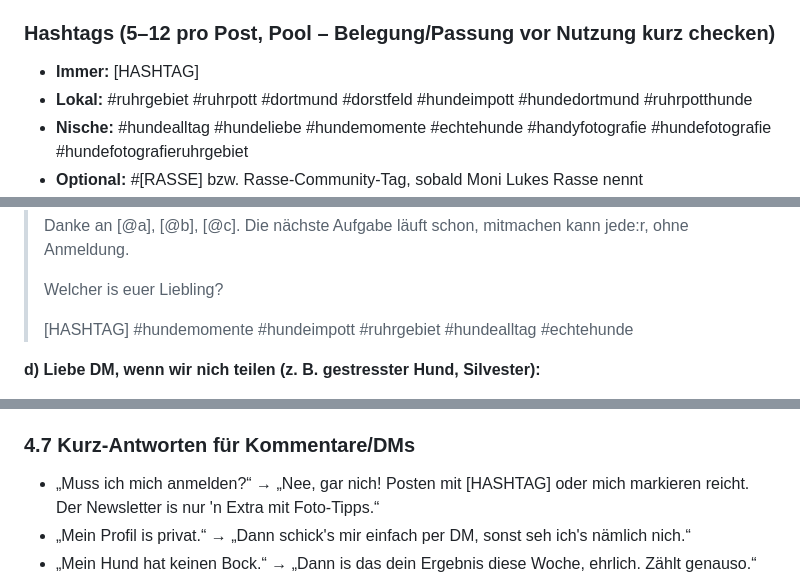
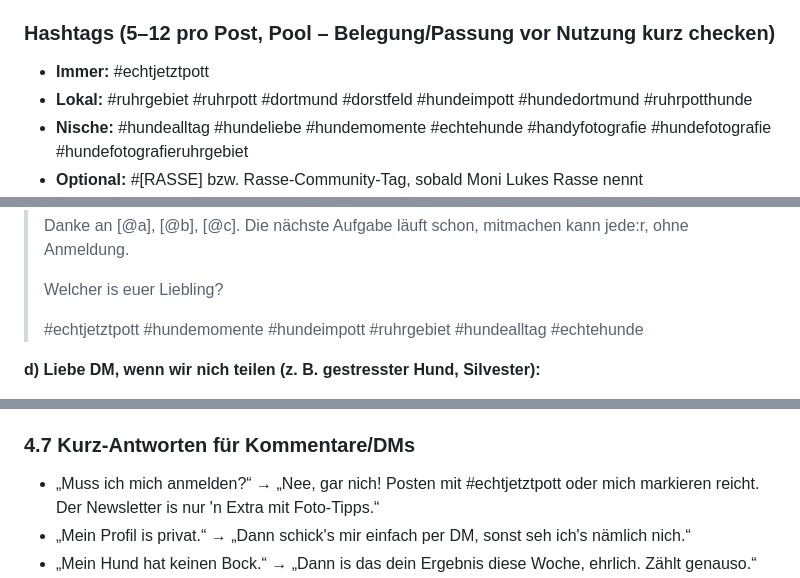
Before and after one commit to pottpic/Pfotenfreunde-Herzensmoment-Tracker, a Markdown page: pottpic-team/social-media/2026-10-30-echt-jetzt-social-plan.md, 3 parts joined by grey strips. Drawn GitHub-style.

```diff
--- a/pottpic-team/social-media/2026-10-30-echt-jetzt-social-plan.md
+++ b/pottpic-team/social-media/2026-10-30-echt-jetzt-social-plan.md
@@ -145,7 +145,7 @@ Monatsende (nach jedem 4-Wochen-Block): Moment des Monats auswählen (15) + Caro
 Kommentare/DMs: jede Woche Mo nach Post + So. Album-Screenshots von Story-Einsendungen laufend (24-h-Problem).
 
 ### Hashtags (5–12 pro Post, Pool – Belegung/Passung vor Nutzung kurz checken)
-- **Immer:** [HASHTAG]
+- **Immer:** #echtjetztpott
 - **Lokal:** #ruhrgebiet #ruhrpott #dortmund #dorstfeld #hundeimpott #hundedortmund #ruhrpotthunde
 - **Nische:** #hundealltag #hundeliebe #hundemomente #echtehunde #handyfotografie #hundefotografie #hundefotografieruhrgebiet
 - **Optional:** #[RASSE] bzw. Rasse-Community-Tag, sobald Moni Lukes Rasse nennt
@@ -254,7 +254,7 @@ Kommentare/DMs: jede Woche Mo nach Post + So. Album-Screenshots von Story-Einsen
 >
 > Welcher is euer Liebling?
 >
-> [HASHTAG] #hundemomente #hundeimpott #ruhrgebiet #hundealltag #echtehunde
+> #echtjetztpott #hundemomente #hundeimpott #ruhrgebiet #hundealltag #echtehunde
 
 **d) Liebe DM, wenn wir nich teilen (z. B. gestresster Hund, Silvester):**
 > Danke dir fürs Mitmachen! Den Moment zeig ich nich bei mir, weil [Hundename] da 'n bisschen gestresst aussieht, und da bin ich lieber vorsichtig, weißt du. Ich drück euch und freu mich auf den nächsten. 🐾
@@ -263,7 +263,7 @@ Kommentare/DMs: jede Woche Mo nach Post + So. Album-Screenshots von Story-Einsen
 > Hey du, ich starte am 30.11. was Kleines auf Insta: jeden Montag 'ne Foto-Aufgabe für Hundemenschen, ganz ohne Posen, Handy reicht. Die erste is „Wo pennt dein Hund am liebsten?“. Hättest du Lust, in der ersten Woche mitzumachen? Wär so schön, wenn da nich nur Luke rumliegt. Und wenn nich, is auch total okay!
 
 ### 4.7 Kurz-Antworten für Kommentare/DMs
-- „Muss ich mich anmelden?“ → „Nee, gar nich! Posten mit [HASHTAG] oder mich markieren reicht. Der Newsletter is nur 'n Extra mit Foto-Tipps.“
+- „Muss ich mich anmelden?“ → „Nee, gar nich! Posten mit #echtjetztpott oder mich markieren reicht. Der Newsletter is nur 'n Extra mit Foto-Tipps.“
 - „Mein Profil is privat.“ → „Dann schick's mir einfach per DM, sonst seh ich's nämlich nich.“
 - „Mein Hund hat keinen Bock.“ → „Dann is das dein Ergebnis diese Woche, ehrlich. Zählt genauso.“
 - „Darf ich ältere Fotos nehmen?“ → „Klar, Hauptsache von dir und echt. Nur keine Profi-Shooting-Bilder.“
```
Also changed, not shown: other parts of pottpic-team/social-media/2026-10-30-echt-jetzt-social-plan.md (+15 -15 lines), pottpic-team/umsetzung/echt-jetzt-entscheidungen.md (added, +17 -0 lines).
